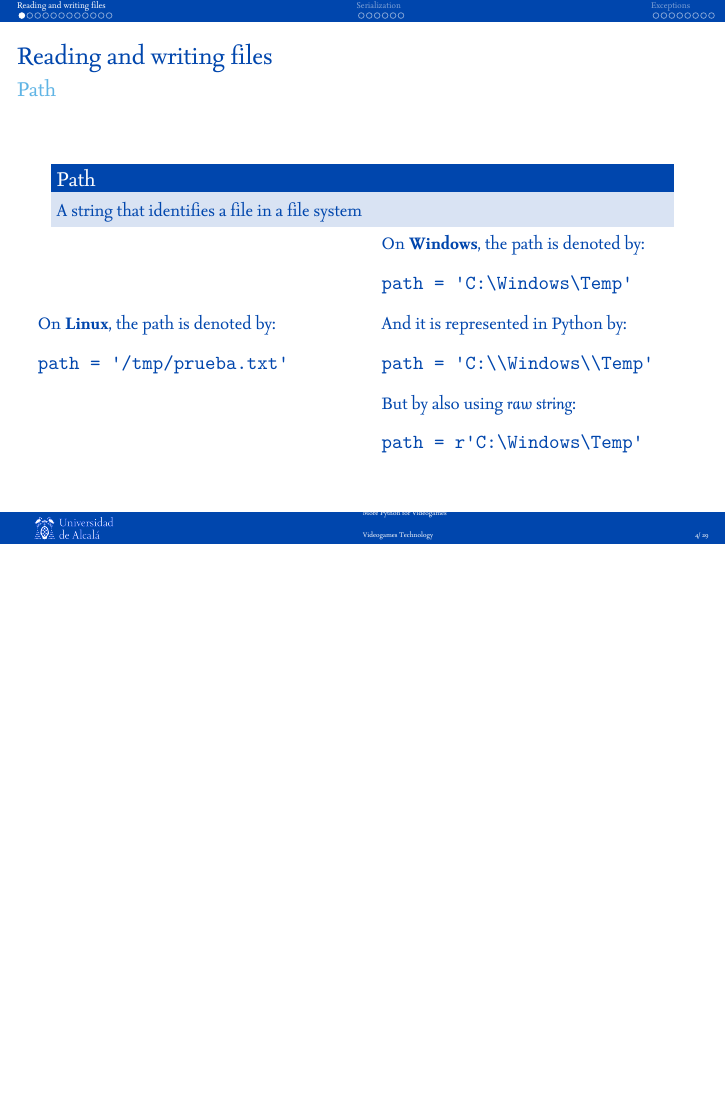
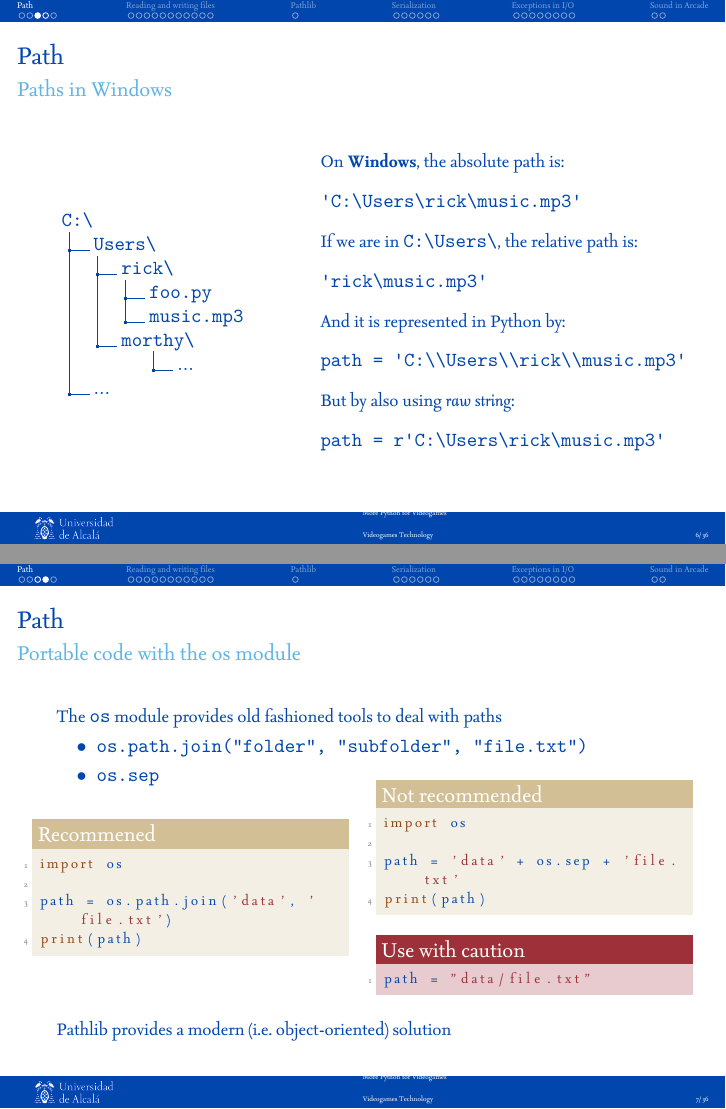
Before and after one commit to dfbarrero/videogamesCourse, LaTeX slides (morePython/morepython.tex, which reads morePython/code/os1.py, morePython/code/os2.py): page 4 of 29 before the commit and pages 6 and 7 of 36 after it, the two joined at a grey line, the shorter picture padded with empty space. The pictures show the PDF file morePython/morepython-videojuegos.pdf that the author committed with the source.

Commit message:
Path section added

```diff
--- /dev/null
+++ b/morePython/code/os1.py
@@ -0,0 +1,4 @@
+import os
+
+path = os.path.join('data', 'file.txt')
+print(path)
--- /dev/null
+++ b/morePython/code/os2.py
@@ -0,0 +1,4 @@
+import os
+
+path = 'data' + os.sep + 'file.txt'
+print(path)
--- a/morePython/morepython.tex
+++ b/morePython/morepython.tex
@@ -121,3 +123,4 @@
 \end{frame}
 }
 
+\section{Path}
@@ -124,9 +143,4 @@
 
-\section{Reading and writing files}
-
-\subsection{Path}
-
-\begin{frame}[fragile]{Reading and writing files}{Path}
     \begin{block}{Path}
 	A string that identifies a file in a file system
     \end{block}
@@ -133,23 +162,102 @@
+\end{frame}
+
+\subsection{Paths in Linux}
+
+\begin{frame}[fragile]{Path}{Paths in Linux}
 
 	\begin{columns}
- 	  \column{.50\textwidth}
-		On \textbf{Linux}, the path is denoted by: \\
+ 	  \column{.40\textwidth}
+	\dirtree{%
+.1 /.
+.2 home/.
+.3 rick/.
+.4 foo.py.
+.4 music.mp3.
+.3 morthy/.
+.5 $...$ .
+.2 bin/ .
+.2 $...$ .
+}
+ 	  \column{.60\textwidth}
+		On Linux, the absolute path is: \\
 \begin{verbatim}
-path = '/tmp/prueba.txt'
+path = '/home/rick/music.mp3'
 \end{verbatim}
- 	  \column{.50\textwidth}
-		On \textbf{Windows}, the path is denoted by: \\
+		If we are in \texttt{/home/}, the relative path is: \\
 \begin{verbatim}
-path = 'C:\Windows\Temp'
+path = 'rick/music.mp3'
 \end{verbatim}
-		And it is represented  in Python by:\\
+
+	\end{columns}
+\end{frame}
+
+\subsection{Paths in Windows}
+
+\begin{frame}[fragile]{Path}{Paths in Windows}
+
+	\begin{columns}
+ 	  \column{.40\textwidth}
+	\dirtree{%
+.1 C:\textbackslash.
+.2 Users\textbackslash.
+.3 rick\textbackslash.
+.4 foo.py.
+.4 music.mp3.
+.3 morthy\textbackslash.
+.5 $...$ .
+.2 $...$ .
+}
+ 	  \column{.60\textwidth}
+		On \textbf{Windows}, the absolute path is: \\
 \begin{verbatim}
-path = 'C:\\Windows\\Temp'
+'C:\Users\rick\music.mp3'
+\end{verbatim}
+		If we are in \texttt{C:\textbackslash Users\textbackslash}, the relative path is: \\
+\begin{verbatim}
+'rick\music.mp3'
+\end{verbatim}
+		And it is represented in Python by:\\
+\begin{verbatim}
+path = 'C:\\Users\\rick\\music.mp3'
 \end{verbatim}
 		But by also using \textit{raw string}:
 \begin{verbatim}
-path = r'C:\Windows\Temp'
+path = r'C:\Users\rick\music.mp3'
 \end{verbatim}
 	\end{columns}
 \end{frame}
 
+\begin{frame}{Path}{Portable code with the os module}
+
+	The \texttt{os} module provides old fashioned tools to deal with paths
+	\begin{itemize}
+		\item \texttt{os.path.join("folder", "subfolder", "file.txt")}
+		\item \texttt{os.sep}
+	\end{itemize}
+
+	\vspace{-0.5cm}
+	\begin{columns}
+ 	  \column{.50\textwidth}
+	\begin{exampleblock}{Recommened}
+	\vspace{-0.2cm}
+	\lstinputlisting[numbers=left]{code/os1.py}
+	\vspace{-0.2cm}
+	\end{exampleblock}
+
+ 	  \column{.50\textwidth}
+	\begin{exampleblock}{Not recommended}
+	\vspace{-0.2cm}
+	\lstinputlisting[numbers=left]{code/os2.py}
+	\vspace{-0.2cm}
+	\end{exampleblock}
+
+	\begin{alertblock}{Use with caution}
+	\vspace{-0.2cm}
+	\lstinputlisting[numbers=left]{code/os3.py}
+	\vspace{-0.2cm}
+	\end{alertblock}
+
+	\end{columns}
+	\bigskip
+	Pathlib provides a modern (i.e. object-oriented) solution
+\end{frame}
@@ -155,0 +269 @@ path = r'C:\Windows\Temp'
+	\begin{itemize}
@@ -155,0 +273 @@ path = r'C:\Windows\Temp'
+	\end{itemize}
@@ -399,6 +523,15 @@ with open('file') as file:
 
 \end{frame}
 
+\section{Pathlib}
+
+\subsection{Sound file formats}
+\begin{frame}{Pathlib}{Sound file formats}
+	TODO
+\end{frame}
+
+
+
 \section{Serialization}
 
 \begin{frame}[fragile]{Serialization}{Introduction}
@@ -545,7 +678,7 @@ with open('file') as file:
 	}
 \end{frame}
 
-\section{Exceptions}
+\section{Exceptions in I/O}
 \subsection{Motivation}
 
 \begin{frame}[fragile]{Exceptions}{Motivation}
@@ -712,4 +845,17 @@ ValueError: invalid literal for int() with base 10: 'hola'
 %	\end{columns}
 %\end{frame}
 
+
+
+\section{Sound in Arcade}
+
+\subsection{Sound file formats}
+\begin{frame}{Sound in Arcade}{Sound file formats}
+	TODO
+\end{frame}
+
+\subsection{Arcade sound API}
+\begin{frame}{Sound in Arcade}{Sound file formats}
+	TODO
+\end{frame}
 \end{document}
```
Also changed, not shown: morePython/code/os3.py (added, +1 -0 lines), morePython/figs/meme-path.jpg (added), morePython/morepython-videojuegos.pdf, morePython/morepython.tex (47 more changed lines).
